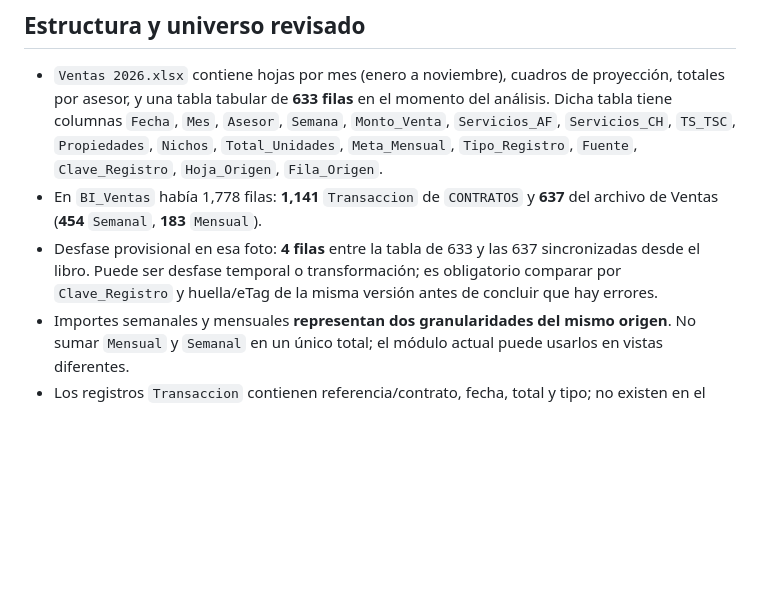
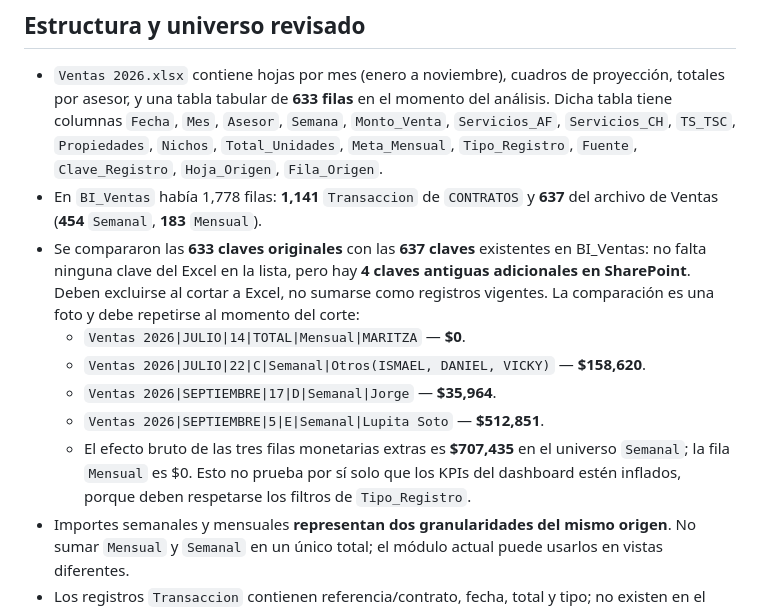
Before and after one commit to Meguesa/Dashboard-Direccion, a Markdown page: docs/ventas-excel-directo-plan-20261109.md, the part around the change. Rendered like a GitHub page; blank space fills up the shorter version.

Commit message:
Conciliar diferencias exactas de BI_Ventas frente a libro Comercial y documentar claves obsoletas

```diff
--- a/docs/ventas-excel-directo-plan-20261109.md
+++ b/docs/ventas-excel-directo-plan-20261109.md
@@ -18,7 +18,12 @@ No suspender Power Automate ni eliminar las listas hasta concluir la conciliaci
 
 - `Ventas 2026.xlsx` contiene hojas por mes (enero a noviembre), cuadros de proyección, totales por asesor, y una tabla tabular de **633 filas** en el momento del análisis. Dicha tabla tiene columnas `Fecha`, `Mes`, `Asesor`, `Semana`, `Monto_Venta`, `Servicios_AF`, `Servicios_CH`, `TS_TSC`, `Propiedades`, `Nichos`, `Total_Unidades`, `Meta_Mensual`, `Tipo_Registro`, `Fuente`, `Clave_Registro`, `Hoja_Origen`, `Fila_Origen`.
 - En `BI_Ventas` había 1,778 filas: **1,141** `Transaccion` de `CONTRATOS` y **637** del archivo de Ventas (**454** `Semanal`, **183** `Mensual`).
-- Desfase provisional en esa foto: **4 filas** entre la tabla de 633 y las 637 sincronizadas desde el libro. Puede ser desfase temporal o transformación; es obligatorio comparar por `Clave_Registro` y huella/eTag de la misma versión antes de concluir que hay errores.
+- Se compararon las **633 claves originales** con las **637 claves** existentes en BI_Ventas: no falta ninguna clave del Excel en la lista, pero hay **4 claves antiguas adicionales en SharePoint**. Deben excluirse al cortar a Excel, no sumarse como registros vigentes. La comparación es una foto y debe repetirse al momento del corte:
+  - `Ventas 2026|JULIO|14|TOTAL|Mensual|MARITZA` — **$0**.
+  - `Ventas 2026|JULIO|22|C|Semanal|Otros(ISMAEL, DANIEL, VICKY)` — **$158,620**.
+  - `Ventas 2026|SEPTIEMBRE|17|D|Semanal|Jorge` — **$35,964**.
+  - `Ventas 2026|SEPTIEMBRE|5|E|Semanal|Lupita Soto` — **$512,851**.
+  - El efecto bruto de las tres filas monetarias extras es **$707,435** en el universo `Semanal`; la fila `Mensual` es $0. Esto no prueba por sí solo que los KPIs del dashboard estén inflados, porque deben respetarse los filtros de `Tipo_Registro`.
 - Importes semanales y mensuales **representan dos granularidades del mismo origen**. No sumar `Mensual` y `Semanal` en un único total; el módulo actual puede usarlos en vistas diferentes.
 - Los registros `Transaccion` contienen referencia/contrato, fecha, total y tipo; no existen en el resumen tabular de `Ventas 2026.xlsx`. Deben leerse desde `CONTRATOS.xlsx`.
 - El rango de datos existente de 2026 no acredita cobertura histórica 2024/2025. No fabricar registros antiguos; localizar libros originales para cada año antes de habilitar esas series.
```
